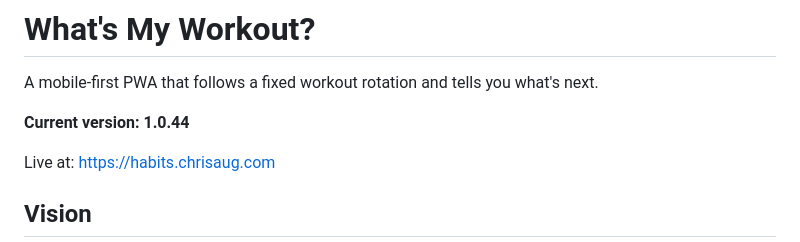
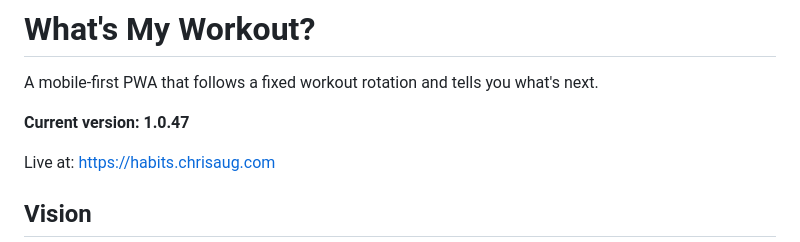
Before and after one commit to chrisaug21/habits, a Markdown page: README.md, the part around the change. Drawn GitHub-style.

Commit message:
docs: bump README version to 1.0.47
Co-Authored-By: Claude Sonnet 4.6 <noreply@anthropic.com>

```diff
--- a/README.md
+++ b/README.md
@@ -2,7 +2,7 @@
 
 A mobile-first PWA that follows a fixed workout rotation and tells you what's next.
 
-**Current version: 1.0.44**
+**Current version: 1.0.47**
 
 Live at: https://habits.chrisaug.com
 
```
